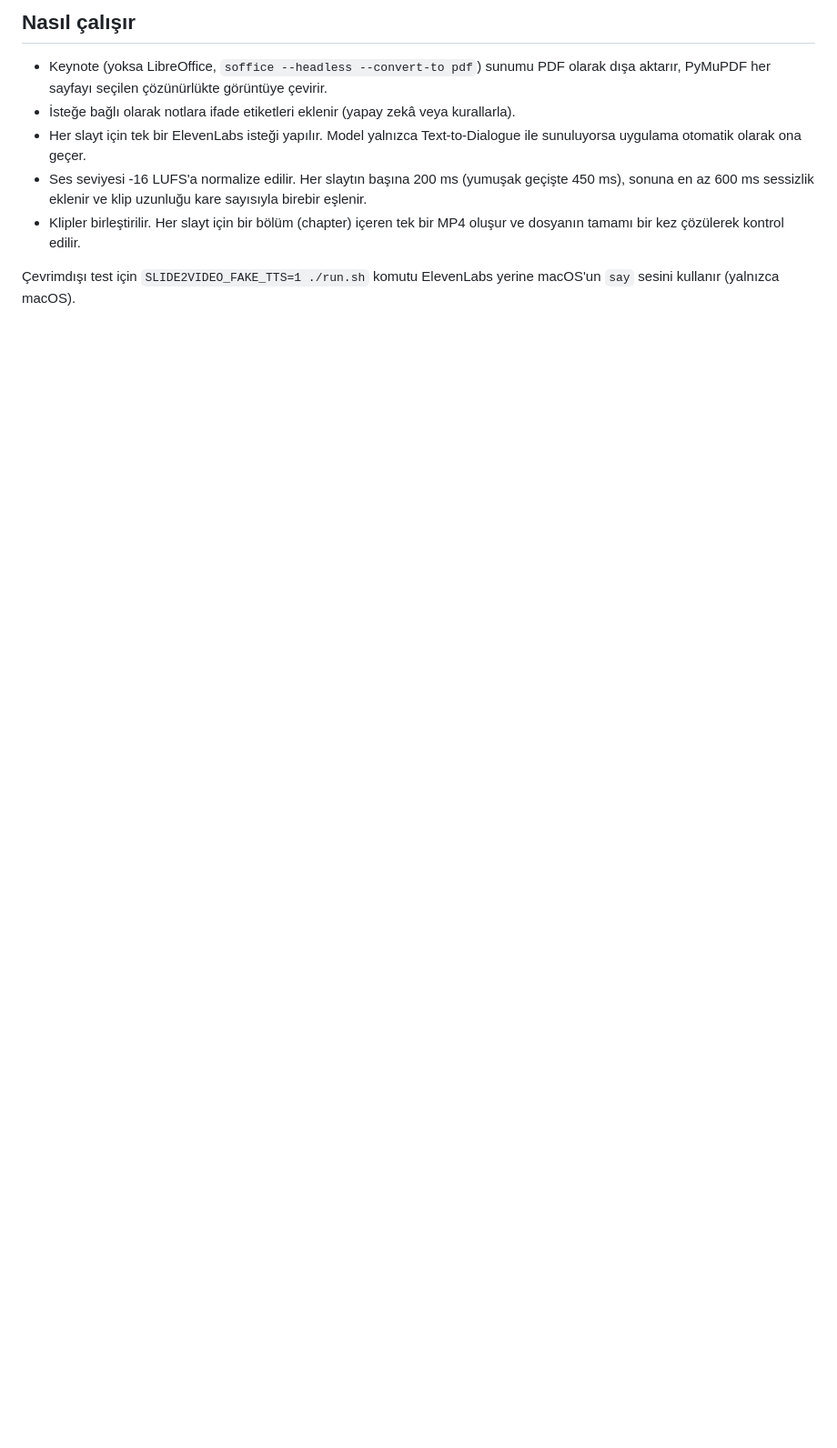
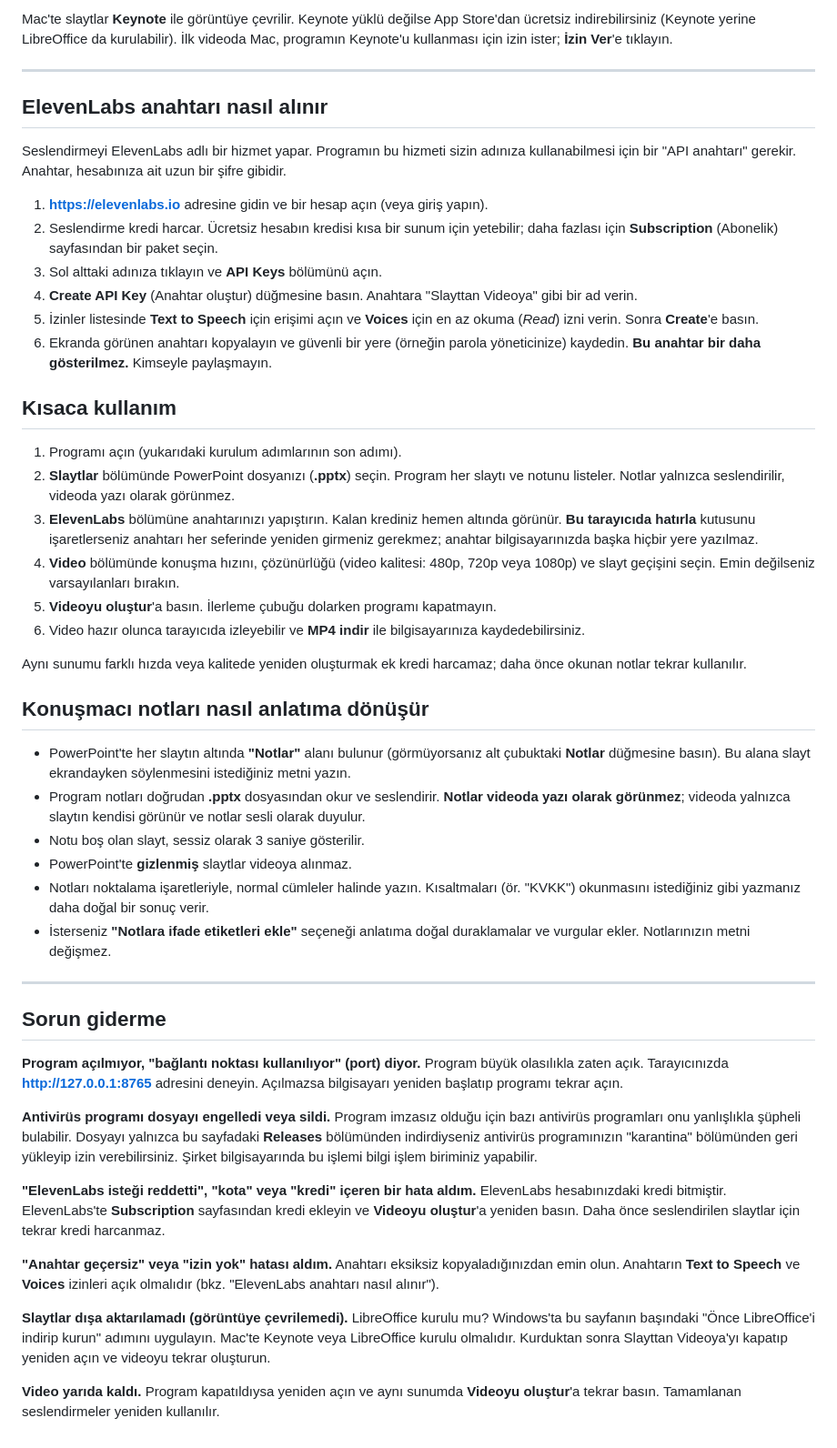
Before and after one commit to nesatalha/slide-to-video, a Markdown page: README.md, the part around one of its changes. Shown at 91% size. Drawn GitHub-style; blank space fills up the shorter version.

```diff
--- a/README.md
+++ b/README.md
@@ -59,9 +51,63 @@ Uygulamanın ürettiği her şey `data/` klasöründedir. Yer açmak için bu kl
 
-## Nasıl çalışır
-- Keynote (yoksa LibreOffice, `soffice --headless --convert-to pdf`) sunumu PDF olarak dışa aktarır, PyMuPDF her sayfayı seçilen çözünürlükte görüntüye çevirir.
-- İsteğe bağlı olarak notlara ifade etiketleri eklenir (yapay zekâ veya kurallarla).
-- Her slayt için tek bir ElevenLabs isteği yapılır. Model yalnızca Text-to-Dialogue ile sunuluyorsa uygulama otomatik olarak ona geçer.
-- Ses seviyesi -16 LUFS'a normalize edilir. Her slaytın başına 200 ms (yumuşak geçişte 450 ms), sonuna en az 600 ms sessizlik eklenir ve klip uzunluğu kare sayısıyla birebir eşlenir.
-- Klipler birleştirilir. Her slayt için bir bölüm (chapter) içeren tek bir MP4 oluşur ve dosyanın tamamı bir kez çözülerek kontrol edilir.
+Mac'te slaytlar **Keynote** ile görüntüye çevrilir. Keynote yüklü değilse App Store'dan ücretsiz indirebilirsiniz (Keynote yerine LibreOffice da kurulabilir). İlk videoda Mac, programın Keynote'u kullanması için izin ister; **İzin Ver**'e tıklayın.
 
-Çevrimdışı test için `SLIDE2VIDEO_FAKE_TTS=1 ./run.sh` komutu ElevenLabs yerine macOS'un `say` sesini kullanır (yalnızca macOS).
+---
+
+## ElevenLabs anahtarı nasıl alınır
+
+Seslendirmeyi ElevenLabs adlı bir hizmet yapar. Programın bu hizmeti sizin adınıza kullanabilmesi için bir "API anahtarı" gerekir. Anahtar, hesabınıza ait uzun bir şifre gibidir.
+
+1. **https://elevenlabs.io** adresine gidin ve bir hesap açın (veya giriş yapın).
+2. Seslendirme kredi harcar. Ücretsiz hesabın kredisi kısa bir sunum için yetebilir; daha fazlası için **Subscription** (Abonelik) sayfasından bir paket seçin.
+3. Sol alttaki adınıza tıklayın ve **API Keys** bölümünü açın.
+4. **Create API Key** (Anahtar oluştur) düğmesine basın. Anahtara "Slayttan Videoya" gibi bir ad verin.
+5. İzinler listesinde **Text to Speech** için erişimi açın ve **Voices** için en az okuma (*Read*) izni verin. Sonra **Create**'e basın.
+6. Ekranda görünen anahtarı kopyalayın ve güvenli bir yere (örneğin parola yöneticinize) kaydedin. **Bu anahtar bir daha gösterilmez.** Kimseyle paylaşmayın.
+
+<!-- Ekran görüntüsü: ElevenLabs API Keys sayfası ve izinler -->
+
+## Kısaca kullanım
+
+1. Programı açın (yukarıdaki kurulum adımlarının son adımı).
+2. **Slaytlar** bölümünde PowerPoint dosyanızı (**.pptx**) seçin. Program her slaytı ve notunu listeler. Notlar yalnızca seslendirilir, videoda yazı olarak görünmez.
+3. **ElevenLabs** bölümüne anahtarınızı yapıştırın. Kalan krediniz hemen altında görünür. **Bu tarayıcıda hatırla** kutusunu işaretlerseniz anahtarı her seferinde yeniden girmeniz gerekmez; anahtar bilgisayarınızda başka hiçbir yere yazılmaz.
+4. **Video** bölümünde konuşma hızını, çözünürlüğü (video kalitesi: 480p, 720p veya 1080p) ve slayt geçişini seçin. Emin değilseniz varsayılanları bırakın.
+5. **Videoyu oluştur**'a basın. İlerleme çubuğu dolarken programı kapatmayın.
+6. Video hazır olunca tarayıcıda izleyebilir ve **MP4 indir** ile bilgisayarınıza kaydedebilirsiniz.
+
+<!-- Ekran görüntüsü: programın ana ekranı -->
+
+Aynı sunumu farklı hızda veya kalitede yeniden oluşturmak ek kredi harcamaz; daha önce okunan notlar tekrar kullanılır.
+
+## Konuşmacı notları nasıl anlatıma dönüşür
+
+- PowerPoint'te her slaytın altında **"Notlar"** alanı bulunur (görmüyorsanız alt çubuktaki **Notlar** düğmesine basın). Bu alana slayt ekrandayken söylenmesini istediğiniz metni yazın.
+- Program notları doğrudan **.pptx** dosyasından okur ve seslendirir. **Notlar videoda yazı olarak görünmez**; videoda yalnızca slaytın kendisi görünür ve notlar sesli olarak duyulur.
+- Notu boş olan slayt, sessiz olarak 3 saniye gösterilir.
+- PowerPoint'te **gizlenmiş** slaytlar videoya alınmaz.
+- Notları noktalama işaretleriyle, normal cümleler halinde yazın. Kısaltmaları (ör. "KVKK") okunmasını istediğiniz gibi yazmanız daha doğal bir sonuç verir.
+- İsterseniz **"Notlara ifade etiketleri ekle"** seçeneği anlatıma doğal duraklamalar ve vurgular ekler. Notlarınızın metni değişmez.
+
+<!-- Ekran görüntüsü: PowerPoint'te notlar alanı -->
+
+---
+
+## Sorun giderme
+
+**Program açılmıyor, "bağlantı noktası kullanılıyor" (port) diyor.**
+Program büyük olasılıkla zaten açık. Tarayıcınızda **http://127.0.0.1:8765** adresini deneyin. Açılmazsa bilgisayarı yeniden başlatıp programı tekrar açın.
+
+**Antivirüs programı dosyayı engelledi veya sildi.**
+Program imzasız olduğu için bazı antivirüs programları onu yanlışlıkla şüpheli bulabilir. Dosyayı yalnızca bu sayfadaki **Releases** bölümünden indirdiyseniz antivirüs programınızın "karantina" bölümünden geri yükleyip izin verebilirsiniz. Şirket bilgisayarında bu işlemi bilgi işlem biriminiz yapabilir.
+
+**"ElevenLabs isteği reddetti", "kota" veya "kredi" içeren bir hata aldım.**
+ElevenLabs hesabınızdaki kredi bitmiştir. ElevenLabs'te **Subscription** sayfasından kredi ekleyin ve **Videoyu oluştur**'a yeniden basın. Daha önce seslendirilen slaytlar için tekrar kredi harcanmaz.
+
+**"Anahtar geçersiz" veya "izin yok" hatası aldım.**
+Anahtarı eksiksiz kopyaladığınızdan emin olun. Anahtarın **Text to Speech** ve **Voices** izinleri açık olmalıdır (bkz. "ElevenLabs anahtarı nasıl alınır").
+
+**Slaytlar dışa aktarılamadı (görüntüye çevrilemedi).**
+LibreOffice kurulu mu? Windows'ta bu sayfanın başındaki "Önce LibreOffice'i indirip kurun" adımını uygulayın. Mac'te Keynote veya LibreOffice kurulu olmalıdır. Kurduktan sonra Slayttan Videoya'yı kapatıp yeniden açın ve videoyu tekrar oluşturun.
+
+**Video yarıda kaldı.**
+Program kapatıldıysa yeniden açın ve aynı sunumda **Videoyu oluştur**'a tekrar basın. Tamamlanan seslendirmeler yeniden kullanılır.
```
Also changed, not shown: other parts of README.md (+34 -42 lines), TEKNIK.md (added, +113 -0 lines).
